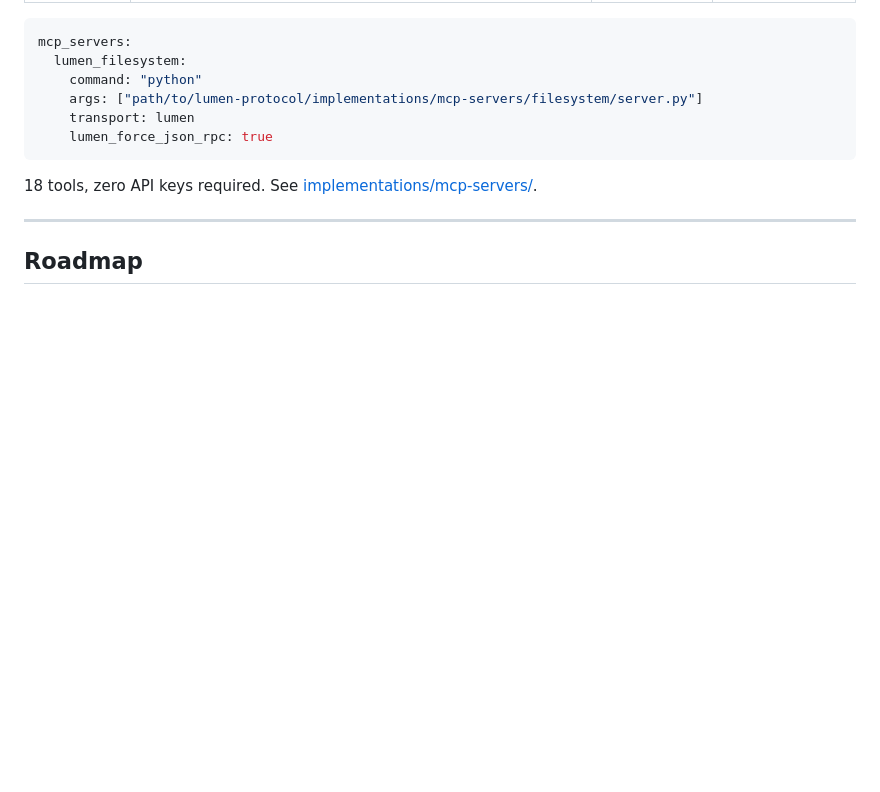
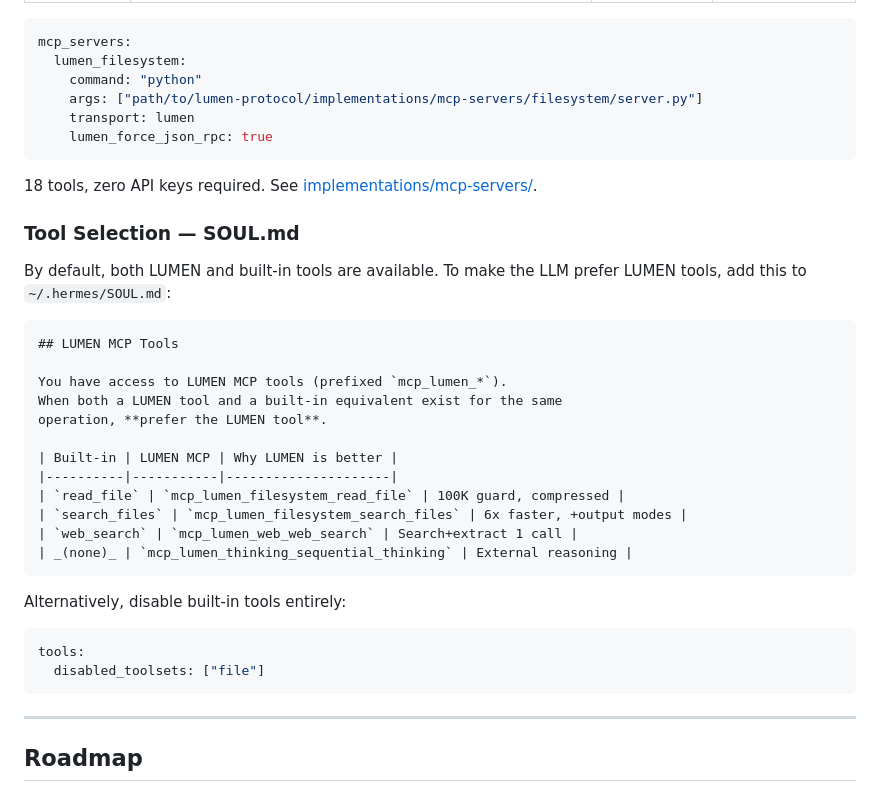
Before and after one commit to GonzaloMonzonC/lumen-protocol, a Markdown page: HERMES_INTEGRATION.md, the part around the change. GitHub-like rendering; blank space fills up the shorter version.

Commit message:
docs: add LUMEN tool selection guide (SOUL.md) to integration docs

````diff
--- a/HERMES_INTEGRATION.md
+++ b/HERMES_INTEGRATION.md
@@ -206,6 +206,31 @@ mcp_servers:
 
 18 tools, zero API keys required. See [implementations/mcp-servers/](implementations/mcp-servers/).
 
+### Tool Selection — SOUL.md
+
+By default, both LUMEN and built-in tools are available. To make the LLM prefer LUMEN tools, add this to `~/.hermes/SOUL.md`:
+
+```markdown
+## LUMEN MCP Tools
+
+You have access to LUMEN MCP tools (prefixed `mcp_lumen_*`).
+When both a LUMEN tool and a built-in equivalent exist for the same
+operation, **prefer the LUMEN tool**.
+
+| Built-in | LUMEN MCP | Why LUMEN is better |
+|----------|-----------|---------------------|
+| `read_file` | `mcp_lumen_filesystem_read_file` | 100K guard, compressed |
+| `search_files` | `mcp_lumen_filesystem_search_files` | 6x faster, +output modes |
+| `web_search` | `mcp_lumen_web_web_search` | Search+extract 1 call |
+| _(none)_ | `mcp_lumen_thinking_sequential_thinking` | External reasoning |
+```
+
+Alternatively, disable built-in tools entirely:
+```yaml
+tools:
+  disabled_toolsets: ["file"]
+```
+
 ---
 
 ## Roadmap
````
